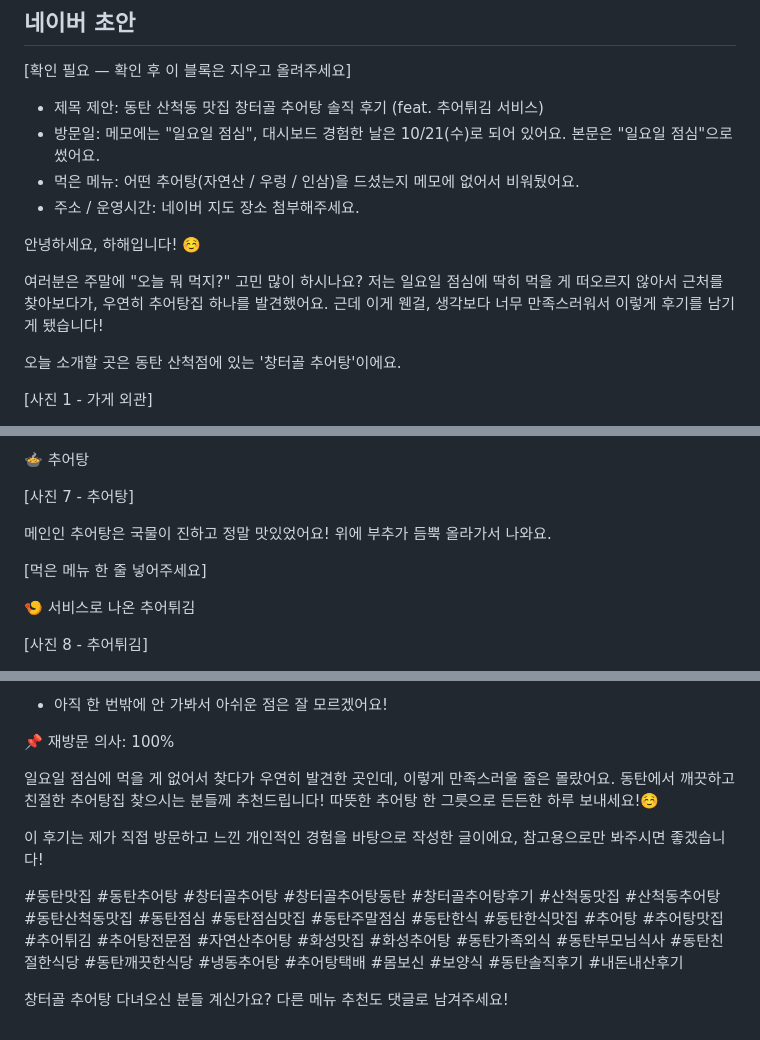
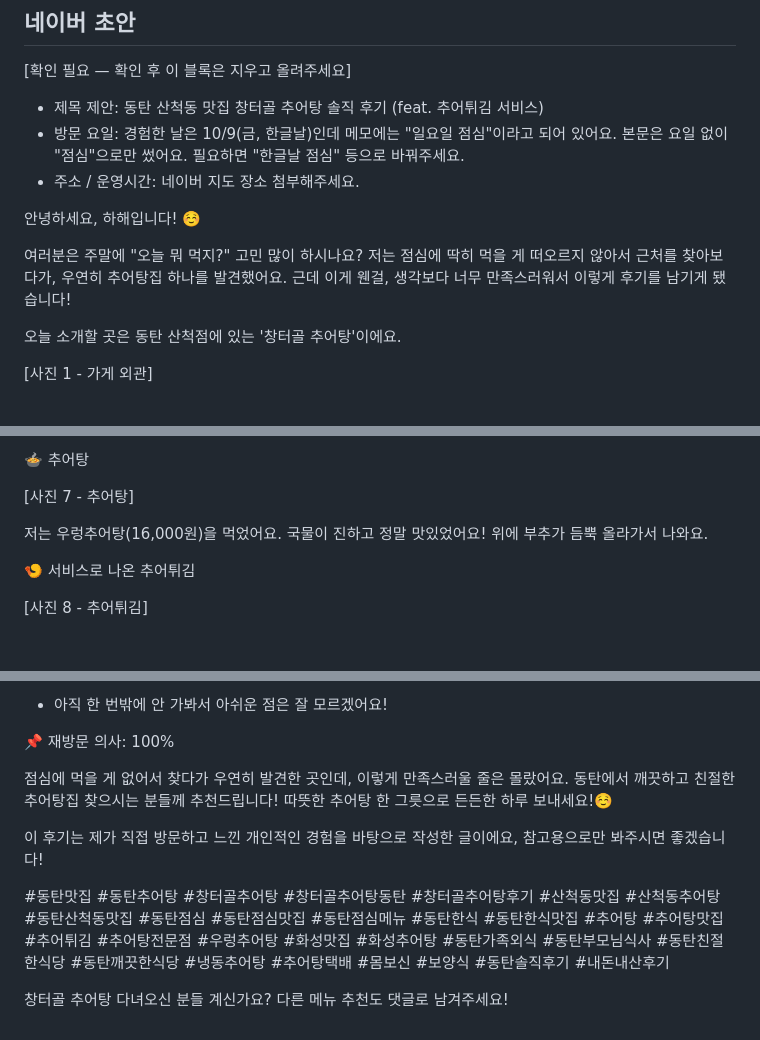
Before and after one commit to happong/haramG.blog, a Markdown page: content/food/todo-sancheok-changteogol.md, 3 parts joined by grey strips. Rendered like a GitHub page; blank space fills up the shorter version.

Commit message:
Changteogol draft: 우렁추어탕, visit date from dashboard
Co-Authored-By: Claude Opus 5.5 <noreply@anthropic.com>
Claude-Session: https://claude.ai/code/session_014mZJ1t62qZd99fPCJdX7vF

```diff
--- a/content/food/todo-sancheok-changteogol.md
+++ b/content/food/todo-sancheok-changteogol.md
@@ -53,14 +54,13 @@ photos: 12
 
 [확인 필요 — 확인 후 이 블록은 지우고 올려주세요]
 - 제목 제안: 동탄 산척동 맛집 창터골 추어탕 솔직 후기 (feat. 추어튀김 서비스)
-- 방문일: 메모에는 "일요일 점심", 대시보드 경험한 날은 10/21(수)로 되어 있어요. 본문은 "일요일 점심"으로 썼어요.
-- 먹은 메뉴: 어떤 추어탕(자연산 / 우렁 / 인삼)을 드셨는지 메모에 없어서 비워뒀어요.
+- 방문 요일: 경험한 날은 10/9(금, 한글날)인데 메모에는 "일요일 점심"이라고 되어 있어요. 본문은 요일 없이 "점심"으로만 썼어요. 필요하면 "한글날 점심" 등으로 바꿔주세요.
 - 주소 / 운영시간: 네이버 지도 장소 첨부해주세요.
 
 안녕하세요, 하해입니다! ☺️
 
 여러분은 주말에 "오늘 뭐 먹지?" 고민 많이 하시나요?
-저는 일요일 점심에 딱히 먹을 게 떠오르지 않아서 근처를 찾아보다가, 우연히 추어탕집 하나를 발견했어요.
+저는 점심에 딱히 먹을 게 떠오르지 않아서 근처를 찾아보다가, 우연히 추어탕집 하나를 발견했어요.
 근데 이게 웬걸, 생각보다 너무 만족스러워서 이렇게 후기를 남기게 됐습니다!
 
 오늘 소개할 곳은 동탄 산척점에 있는 '창터골 추어탕'이에요.
@@ -126,10 +126,9 @@ photos: 12
 
 [사진 7 - 추어탕]
 
-메인인 추어탕은 국물이 진하고 정말 맛있었어요!
+저는 우렁추어탕(16,000원)을 먹었어요.
+국물이 진하고 정말 맛있었어요!
 위에 부추가 듬뿍 올라가서 나와요.
-
-[먹은 메뉴 한 줄 넣어주세요]
 
 🍤 서비스로 나온 추어튀김
 
@@ -173,12 +172,12 @@ photos: 12
 
 📌 재방문 의사: 100%
 
-일요일 점심에 먹을 게 없어서 찾다가 우연히 발견한 곳인데, 이렇게 만족스러울 줄은 몰랐어요.
+점심에 먹을 게 없어서 찾다가 우연히 발견한 곳인데, 이렇게 만족스러울 줄은 몰랐어요.
 동탄에서 깨끗하고 친절한 추어탕집 찾으시는 분들께 추천드립니다!
 따뜻한 추어탕 한 그릇으로 든든한 하루 보내세요!☺️
 
 이 후기는 제가 직접 방문하고 느낀 개인적인 경험을 바탕으로 작성한 글이에요, 참고용으로만 봐주시면 좋겠습니다!
 
-#동탄맛집 #동탄추어탕 #창터골추어탕 #창터골추어탕동탄 #창터골추어탕후기 #산척동맛집 #산척동추어탕 #동탄산척동맛집 #동탄점심 #동탄점심맛집 #동탄주말점심 #동탄한식 #동탄한식맛집 #추어탕 #추어탕맛집 #추어튀김 #추어탕전문점 #자연산추어탕 #화성맛집 #화성추어탕 #동탄가족외식 #동탄부모님식사 #동탄친절한식당 #동탄깨끗한식당 #냉동추어탕 #추어탕택배 #몸보신 #보양식 #동탄솔직후기 #내돈내산후기
+#동탄맛집 #동탄추어탕 #창터골추어탕 #창터골추어탕동탄 #창터골추어탕후기 #산척동맛집 #산척동추어탕 #동탄산척동맛집 #동탄점심 #동탄점심맛집 #동탄점심메뉴 #동탄한식 #동탄한식맛집 #추어탕 #추어탕맛집 #추어튀김 #추어탕전문점 #우렁추어탕 #화성맛집 #화성추어탕 #동탄가족외식 #동탄부모님식사 #동탄친절한식당 #동탄깨끗한식당 #냉동추어탕 #추어탕택배 #몸보신 #보양식 #동탄솔직후기 #내돈내산후기
 
 창터골 추어탕 다녀오신 분들 계신가요? 다른 메뉴 추천도 댓글로 남겨주세요!
```
Also changed, not shown: other parts of content/food/todo-sancheok-changteogol.md (+3 -2 lines).
